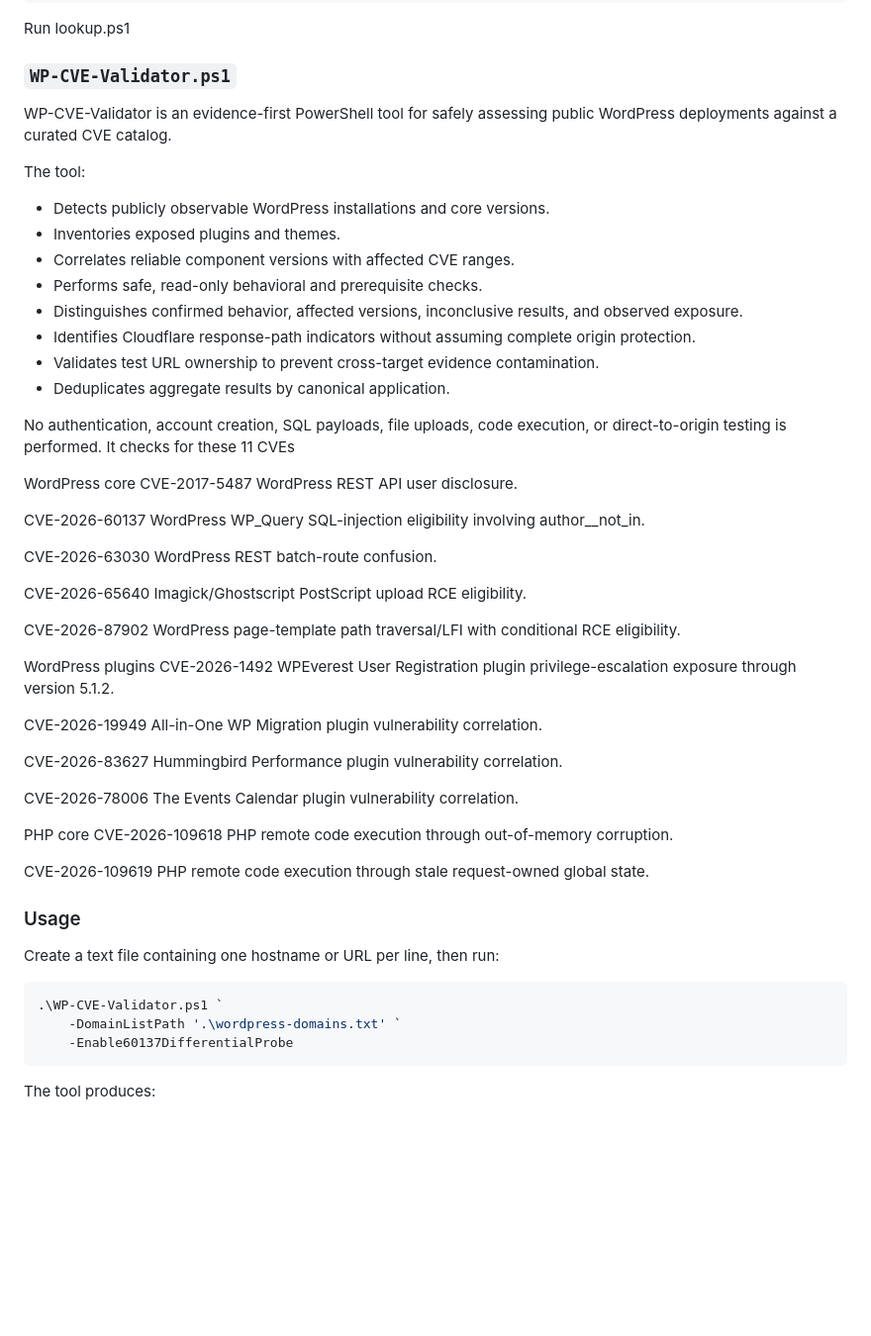
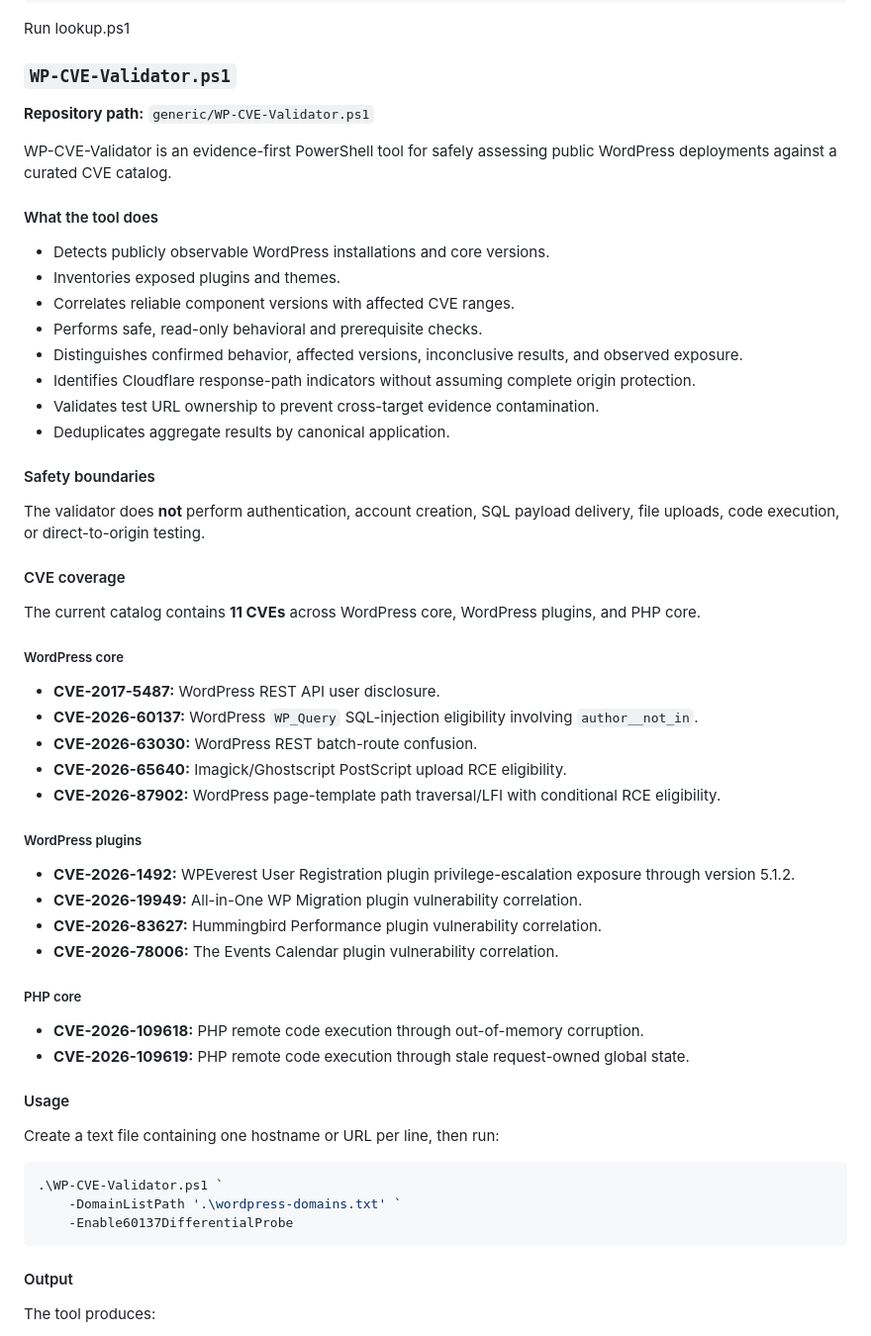
Before and after one commit to rolling-code/PowerShell-Scripts, a Markdown page: README.md, the part around one of its changes. Shown at 99% size. GitHub-like rendering; blank space fills up the shorter version.

Commit message:
Revise WP-CVE-Validator documentation in README
Updated WP-CVE-Validator.ps1 section in README.md to clarify tool functionality and CVE coverage.

````diff
--- a/README.md
+++ b/README.md
@@ -1122,9 +1122,11 @@ Run lookup.ps1
 
 ### `WP-CVE-Validator.ps1`
 
+**Repository path:** `generic/WP-CVE-Validator.ps1`
+
 WP-CVE-Validator is an evidence-first PowerShell tool for safely assessing public WordPress deployments against a curated CVE catalog.
 
-The tool:
+#### What the tool does
 
 - Detects publicly observable WordPress installations and core versions.
 - Inventories exposed plugins and themes.
@@ -1135,46 +1137,35 @@ The tool:
 - Validates test URL ownership to prevent cross-target evidence contamination.
 - Deduplicates aggregate results by canonical application.
 
-No authentication, account creation, SQL payloads, file uploads, code execution, or direct-to-origin testing is performed.
-It checks for these 11 CVEs
+#### Safety boundaries
 
-WordPress core
-CVE-2017-5487
- WordPress REST API user disclosure.
+The validator does **not** perform authentication, account creation, SQL payload delivery, file uploads, code execution, or direct-to-origin testing.
 
-CVE-2026-60137
- WordPress WP_Query SQL-injection eligibility involving author__not_in.
+#### CVE coverage
 
-CVE-2026-63030
- WordPress REST batch-route confusion.
+The current catalog contains **11 CVEs** across WordPress core, WordPress plugins, and PHP core.
 
-CVE-2026-65640
- Imagick/Ghostscript PostScript upload RCE eligibility.
+##### WordPress core
 
-CVE-2026-87902
- WordPress page-template path traversal/LFI with conditional RCE eligibility.
+- **CVE-2017-5487:** WordPress REST API user disclosure.
+- **CVE-2026-60137:** WordPress `WP_Query` SQL-injection eligibility involving `author__not_in`.
+- **CVE-2026-63030:** WordPress REST batch-route confusion.
+- **CVE-2026-65640:** Imagick/Ghostscript PostScript upload RCE eligibility.
+- **CVE-2026-87902:** WordPress page-template path traversal/LFI with conditional RCE eligibility.
 
-WordPress plugins
-CVE-2026-1492
- WPEverest User Registration plugin privilege-escalation exposure through version 5.1.2.
+##### WordPress plugins
 
-CVE-2026-19949
- All-in-One WP Migration plugin vulnerability correlation.
+- **CVE-2026-1492:** WPEverest User Registration plugin privilege-escalation exposure through version 5.1.2.
+- **CVE-2026-19949:** All-in-One WP Migration plugin vulnerability correlation.
+- **CVE-2026-83627:** Hummingbird Performance plugin vulnerability correlation.
+- **CVE-2026-78006:** The Events Calendar plugin vulnerability correlation.
 
-CVE-2026-83627
- Hummingbird Performance plugin vulnerability correlation.
+##### PHP core
 
-CVE-2026-78006
- The Events Calendar plugin vulnerability correlation.
+- **CVE-2026-109618:** PHP remote code execution through out-of-memory corruption.
+- **CVE-2026-109619:** PHP remote code execution through stale request-owned global state.
 
-PHP core
-CVE-2026-109618
- PHP remote code execution through out-of-memory corruption.
-
-CVE-2026-109619
- PHP remote code execution through stale request-owned global state.
-
-### Usage
+#### Usage
 
 Create a text file containing one hostname or URL per line, then run:
 
@@ -1184,6 +1175,8 @@ Create a text file containing one hostname or URL per line, then run:
     -Enable60137DifferentialProbe
 ```
 
+#### Output
+
 The tool produces:
 
 - A detailed CSV evidence report.
````
Also changed, not shown: other parts of README.md (+1 -1 lines).
